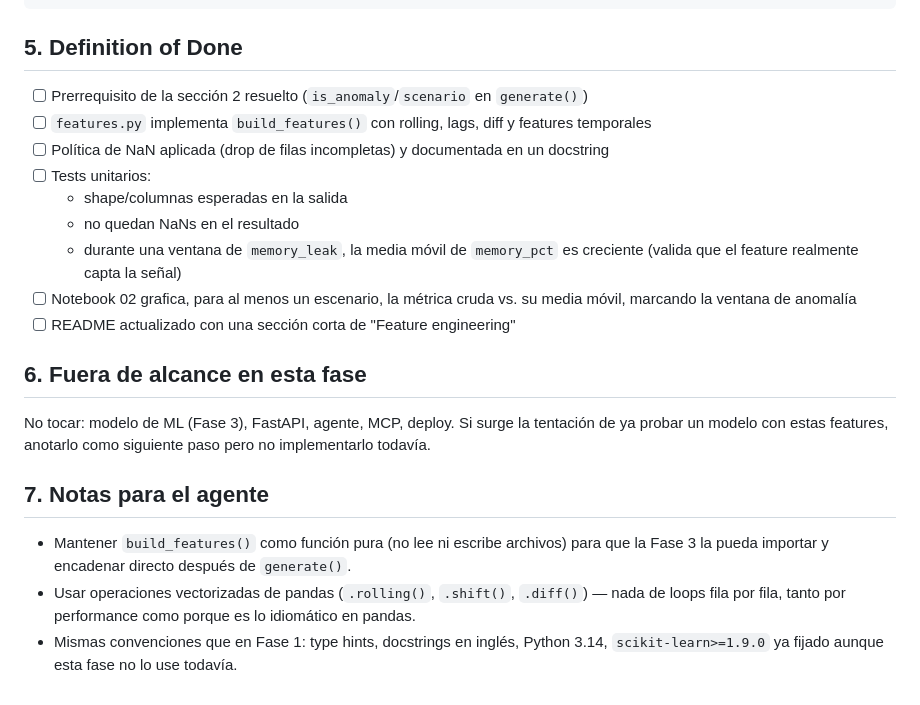
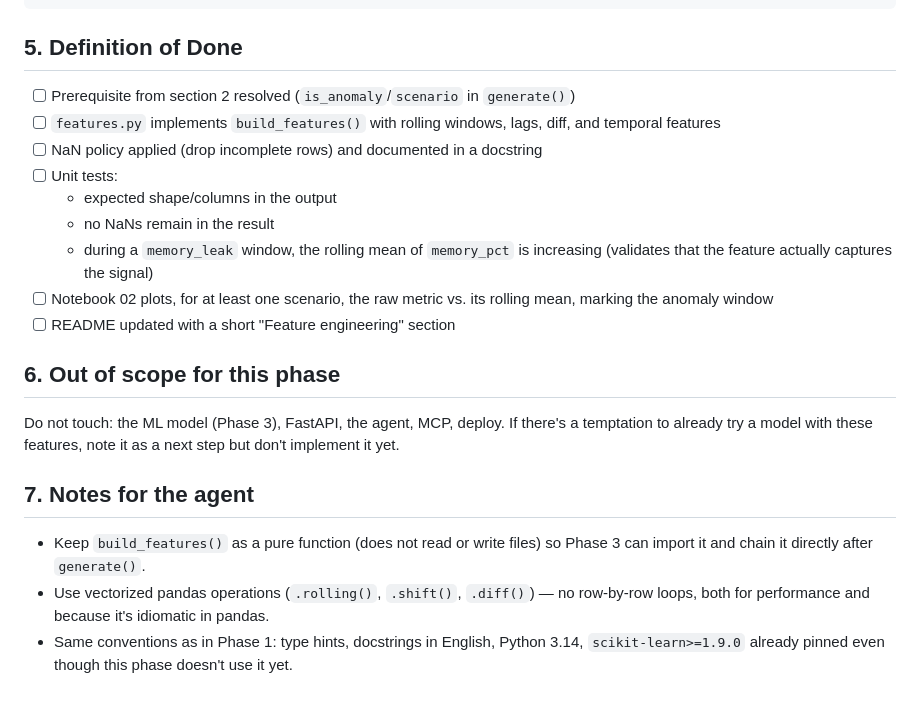
Before and after one commit to angelofaraci/predictive-monitoring-tool, a Markdown page: docs/fase-2-feature-pipeline.md, the part around one of its changes. Drawn GitHub-style.

```diff
--- a/docs/fase-2-feature-pipeline.md
+++ b/docs/fase-2-feature-pipeline.md
@@ -68,22 +68,22 @@ notebooks/
 
 ## 5. Definition of Done
 
-- [ ] Prerrequisito de la sección 2 resuelto (`is_anomaly`/`scenario` en `generate()`)
-- [ ] `features.py` implementa `build_features()` con rolling, lags, diff y features temporales
-- [ ] Política de NaN aplicada (drop de filas incompletas) y documentada en un docstring
-- [ ] Tests unitarios:
-  - shape/columnas esperadas en la salida
-  - no quedan NaNs en el resultado
-  - durante una ventana de `memory_leak`, la media móvil de `memory_pct` es creciente (valida que el feature realmente capta la señal)
-- [ ] Notebook 02 grafica, para al menos un escenario, la métrica cruda vs. su media móvil, marcando la ventana de anomalía
-- [ ] README actualizado con una sección corta de "Feature engineering"
+- [ ] Prerequisite from section 2 resolved (`is_anomaly`/`scenario` in `generate()`)
+- [ ] `features.py` implements `build_features()` with rolling windows, lags, diff, and temporal features
+- [ ] NaN policy applied (drop incomplete rows) and documented in a docstring
+- [ ] Unit tests:
+  - expected shape/columns in the output
+  - no NaNs remain in the result
+  - during a `memory_leak` window, the rolling mean of `memory_pct` is increasing (validates that the feature actually captures the signal)
+- [ ] Notebook 02 plots, for at least one scenario, the raw metric vs. its rolling mean, marking the anomaly window
+- [ ] README updated with a short "Feature engineering" section
 
-## 6. Fuera de alcance en esta fase
+## 6. Out of scope for this phase
 
-No tocar: modelo de ML (Fase 3), FastAPI, agente, MCP, deploy. Si surge la tentación de ya probar un modelo con estas features, anotarlo como siguiente paso pero no implementarlo todavía.
+Do not touch: the ML model (Phase 3), FastAPI, the agent, MCP, deploy. If there's a temptation to already try a model with these features, note it as a next step but don't implement it yet.
 
-## 7. Notas para el agente
+## 7. Notes for the agent
 
-- Mantener `build_features()` como función pura (no lee ni escribe archivos) para que la Fase 3 la pueda importar y encadenar directo después de `generate()`.
-- Usar operaciones vectorizadas de pandas (`.rolling()`, `.shift()`, `.diff()`) — nada de loops fila por fila, tanto por performance como porque es lo idiomático en pandas.
-- Mismas convenciones que en Fase 1: type hints, docstrings en inglés, Python 3.14, `scikit-learn>=1.9.0` ya fijado aunque esta fase no lo use todavía.
+- Keep `build_features()` as a pure function (does not read or write files) so Phase 3 can import it and chain it directly after `generate()`.
+- Use vectorized pandas operations (`.rolling()`, `.shift()`, `.diff()`) — no row-by-row loops, both for performance and because it's idiomatic in pandas.
+- Same conventions as in Phase 1: type hints, docstrings in English, Python 3.14, `scikit-learn>=1.9.0` already pinned even though this phase doesn't use it yet.
```
Also changed, not shown: other parts of docs/fase-2-feature-pipeline.md (+30 -30 lines), docs/fase-2.5-walking-skeleton.md (+67 -66 lines).
